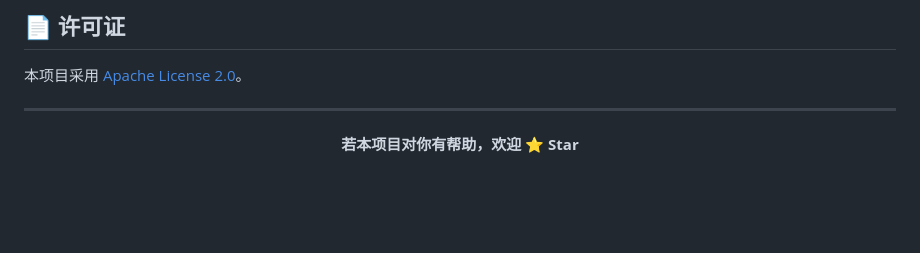
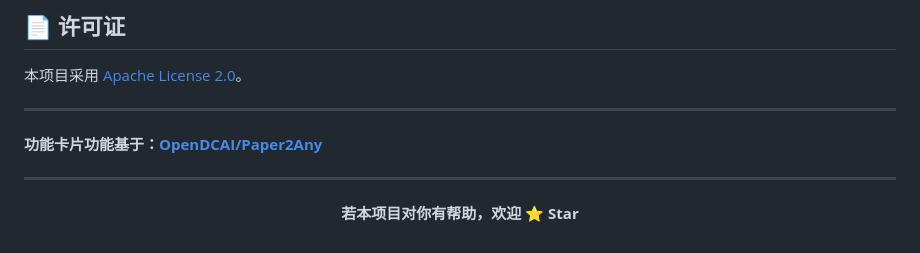
Before and after one commit to OpenDCAI/Open-NotebookLM, a Markdown page: README.md, the part around one of its changes. Drawn GitHub-style; blank space fills up the shorter version.

Commit message:
docs: 在 README 末尾添加功能卡片基于 Paper2Any 的说明

```diff
--- a/README.md
+++ b/README.md
@@ -217,6 +215,10 @@ opennoteboolLM/
 
 ---
 
+**功能卡片功能基于：[OpenDCAI/Paper2Any](https://github.com/OpenDCAI/Paper2Any)**
+
+---
+
 <div align="center">
 
 **若本项目对你有帮助，欢迎 ⭐ Star**
```
Also changed, not shown: other parts of README.md (+0 -2 lines), README_EN.md (+4 -4 lines).
